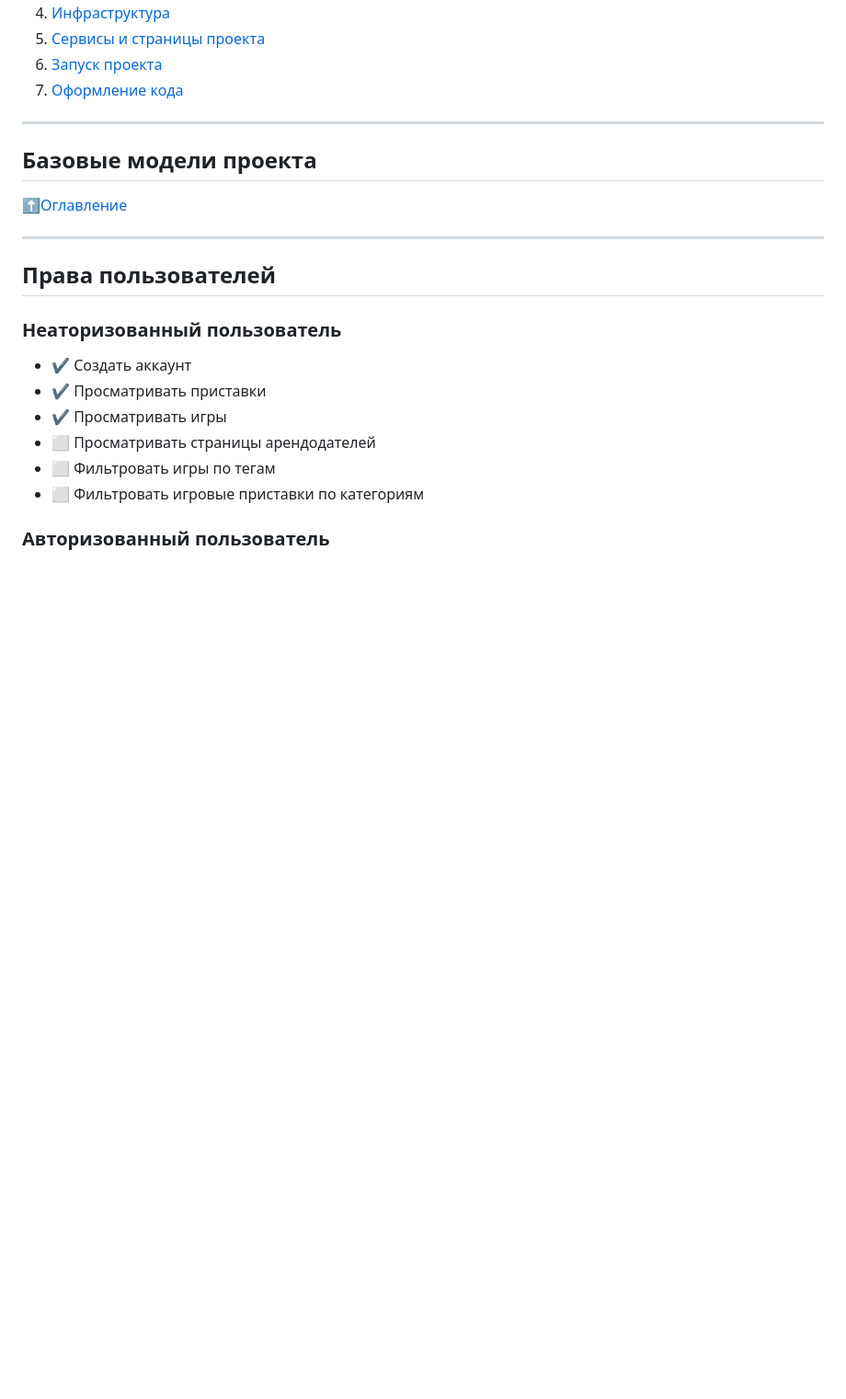
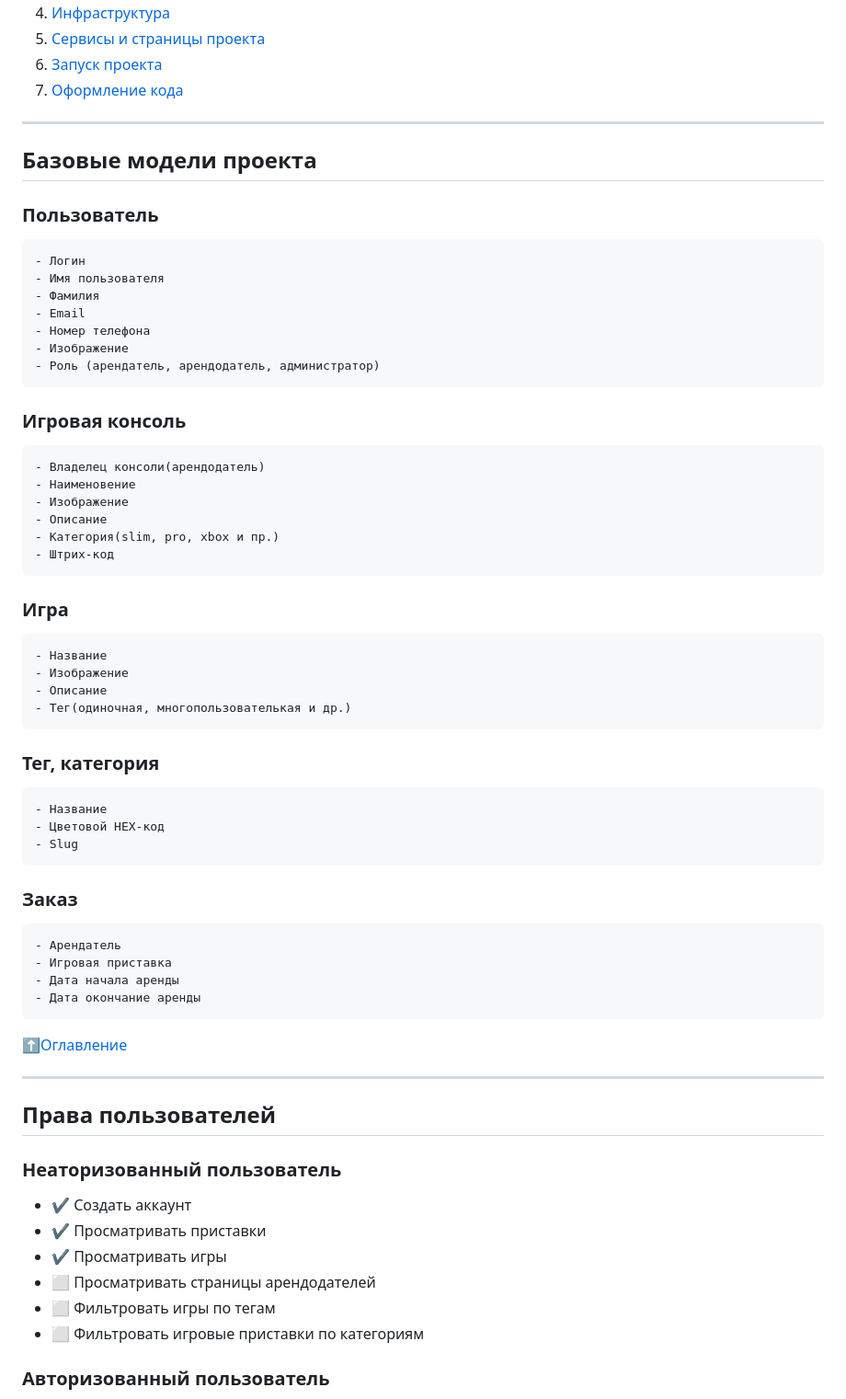
Before and after one commit to EvgVol/rent_play, a Markdown page: README.md, the part around the change. Shown at 92% size. GitHub-like rendering; blank space fills up the shorter version.

```diff
--- a/README.md
+++ b/README.md
@@ -18,7 +18,41 @@ ____
 
 ____
 
-## Базовые модели проекта
+##  Базовые модели проекта
+
+### Пользователь
+    - Логин
+    - Имя пользователя
+    - Фамилия
+    - Email
+    - Номер телефона
+    - Изображение
+    - Роль (арендатель, арендодатель, администратор)
+
+### Игровая консоль
+    - Владелец консоли(арендодатель)
+    - Наименовение
+    - Изображение
+    - Описание
+    - Категория(slim, pro, xbox и пр.)
+    - Штрих-код
+
+### Игра
+    - Название
+    - Изображение
+    - Описание
+    - Тег(одиночная, многопользователькая и др.)
+
+### Тег, категория
+    - Название
+    - Цветовой HEX-код
+    - Slug
+
+### Заказ
+    - Арендатель
+    - Игровая приставка
+    - Дата начала аренды
+    - Дата окончание аренды
 
 [:arrow_up:Оглавление](#Оглавление)
 ____
```
